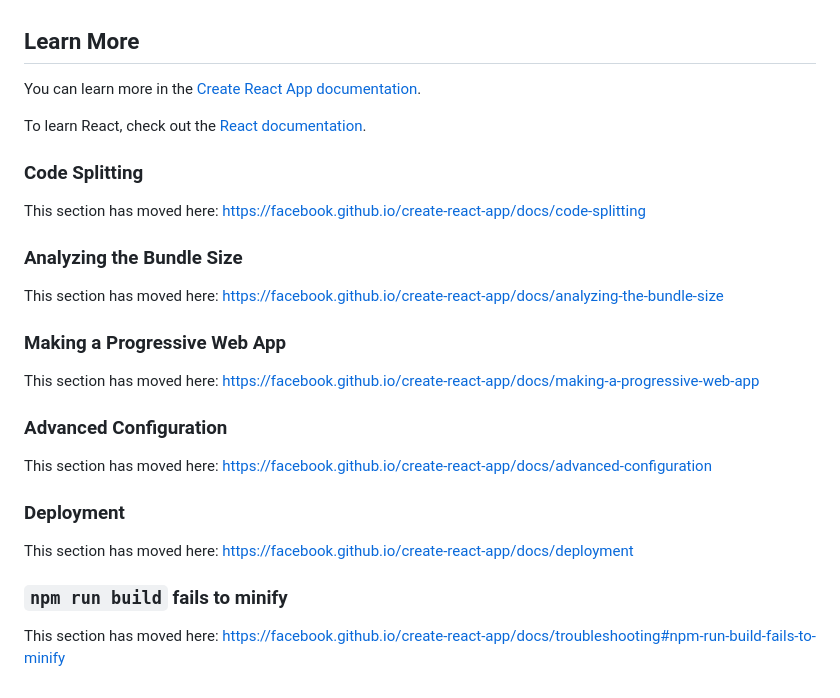
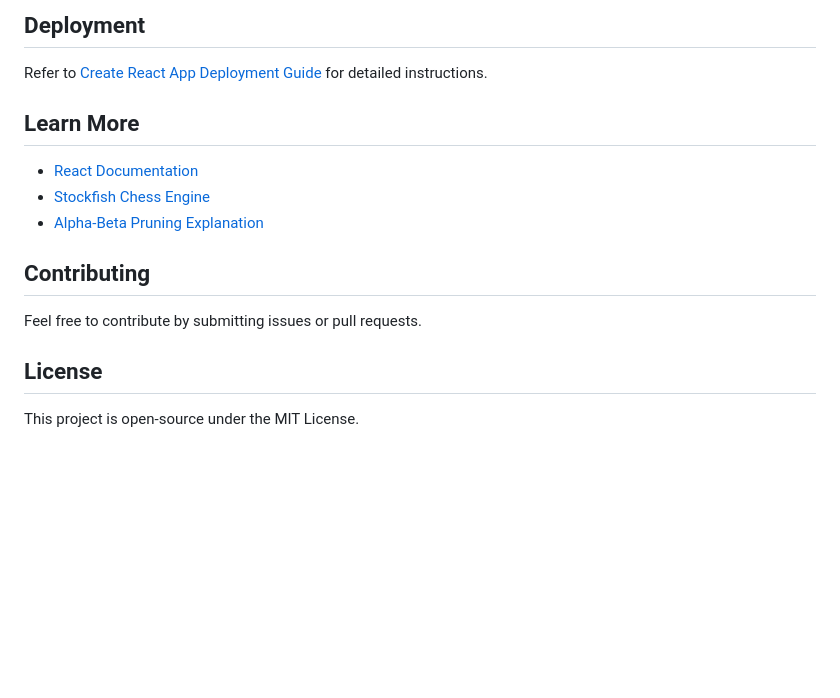
Before and after one commit to yanchikpiypiy/NnueLab-platfrom, a Markdown page: README.md, the part around one of its changes. Drawn GitHub-style; blank space fills up the shorter version.

```diff
--- a/README.md
+++ b/README.md
@@ -41,30 +85,13 @@ You don't have to ever use `eject`. The curated feature set is suitable for smal
+## Deployment
+Refer to [Create React App Deployment Guide](https://facebook.github.io/create-react-app/docs/deployment) for detailed instructions.
 
 ## Learn More
+- [React Documentation](https://reactjs.org/)
+- [Stockfish Chess Engine](https://stockfishchess.org/)
+- [Alpha-Beta Pruning Explanation](https://en.wikipedia.org/wiki/Alpha%E2%80%93beta_pruning)
 
-You can learn more in the [Create React App documentation](https://facebook.github.io/create-react-app/docs/getting-started).
+## Contributing
+Feel free to contribute by submitting issues or pull requests.
 
-To learn React, check out the [React documentation](https://reactjs.org/).
-
-### Code Splitting
-
-This section has moved here: [https://facebook.github.io/create-react-app/docs/code-splitting](https://facebook.github.io/create-react-app/docs/code-splitting)
-
-### Analyzing the Bundle Size
-
-This section has moved here: [https://facebook.github.io/create-react-app/docs/analyzing-the-bundle-size](https://facebook.github.io/create-react-app/docs/analyzing-the-bundle-size)
-
-### Making a Progressive Web App
-
-This section has moved here: [https://facebook.github.io/create-react-app/docs/making-a-progressive-web-app](https://facebook.github.io/create-react-app/docs/making-a-progressive-web-app)
-
-### Advanced Configuration
-
-This section has moved here: [https://facebook.github.io/create-react-app/docs/advanced-configuration](https://facebook.github.io/create-react-app/docs/advanced-configuration)
-
-### Deployment
-
-This section has moved here: [https://facebook.github.io/create-react-app/docs/deployment](https://facebook.github.io/create-react-app/docs/deployment)
-
-### `npm run build` fails to minify
-
-This section has moved here: [https://facebook.github.io/create-react-app/docs/troubleshooting#npm-run-build-fails-to-minify](https://facebook.github.io/create-react-app/docs/troubleshooting#npm-run-build-fails-to-minify)
+## License
+This project is open-source under the MIT License.
```
Also changed, not shown: other parts of README.md (+65 -21 lines).
